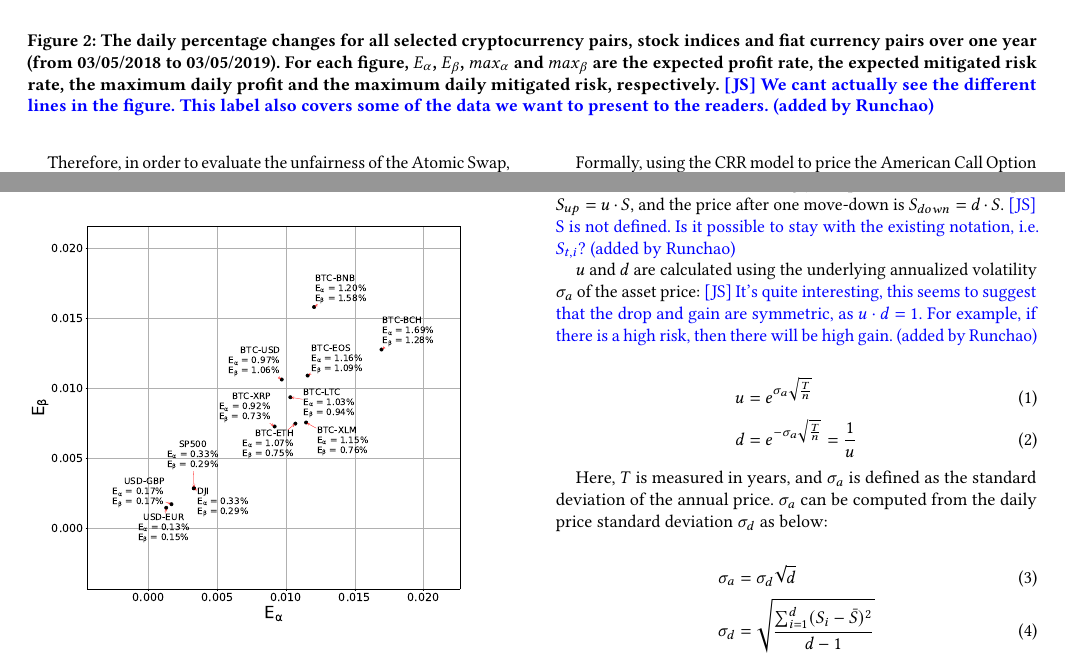
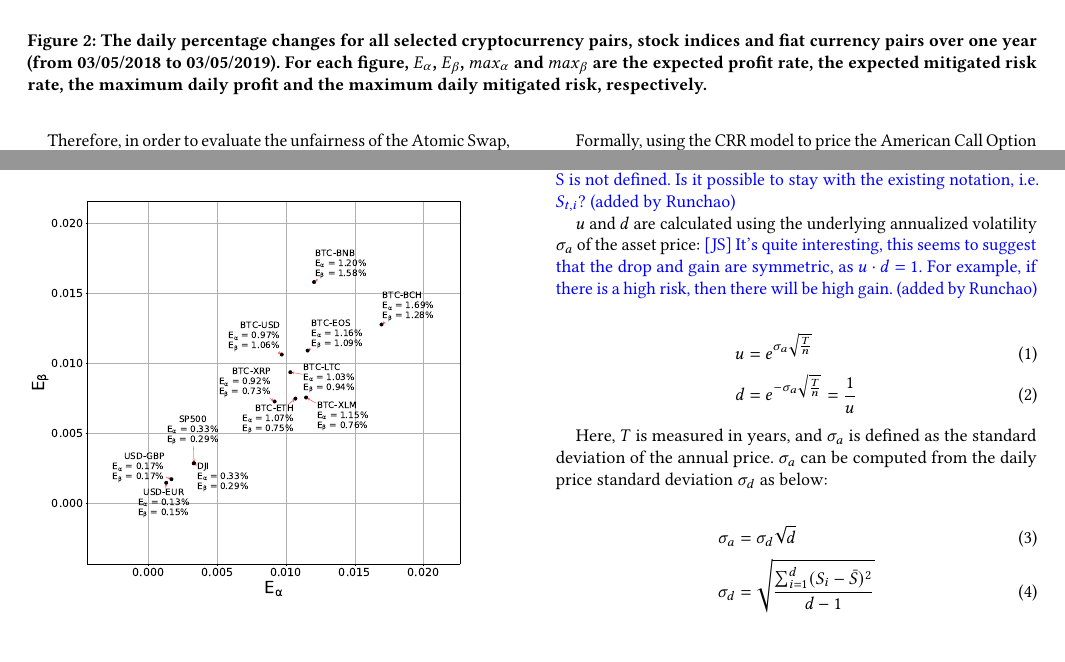
Before and after one commit to DEX-ware/fair-atomic-swap, a LaTeX paper (paper/main.tex, which reads paper/sections/4evaluation.tex): two parts of pages 6 and 7 of 13, joined at a grey line, cut so that both start at the same text, the shorter picture padded with empty space. Compiled offline with pdfLaTeX.

Commit message:
fix fig2

```diff
--- a/paper/sections/4evaluation.tex
+++ b/paper/sections/4evaluation.tex
@@ -69,7 +69,7 @@
 
 \begin{figure*}
     \includegraphics[width=\linewidth]{volatility_analysis.eps}
-    \caption{The daily percentage changes for all selected cryptocurrency pairs, stock indices and fiat currency pairs over one year (from 03/05/2018 to 03/05/2019). For each figure, $E_{\alpha}$, $E_{\beta}$, $max_\alpha$ and $max_\beta$ are the expected profit rate, the expected mitigated risk rate, the maximum daily profit and the maximum daily mitigated risk, respectively. \JS{We cant actually see the different lines in the figure. This label also covers some of the data we want to present to the readers. (added by Runchao)}}
+    \caption{The daily percentage changes for all selected cryptocurrency pairs, stock indices and fiat currency pairs over one year (from 03/05/2018 to 03/05/2019). For each figure, $E_{\alpha}$, $E_{\beta}$, $max_\alpha$ and $max_\beta$ are the expected profit rate, the expected mitigated risk rate, the maximum daily profit and the maximum daily mitigated risk, respectively.}
     \label{fig:volatility_analysis}
 \end{figure*}
 
```
Also changed, not shown: paper/figs/volatility_analysis.eps, 1 other file.
